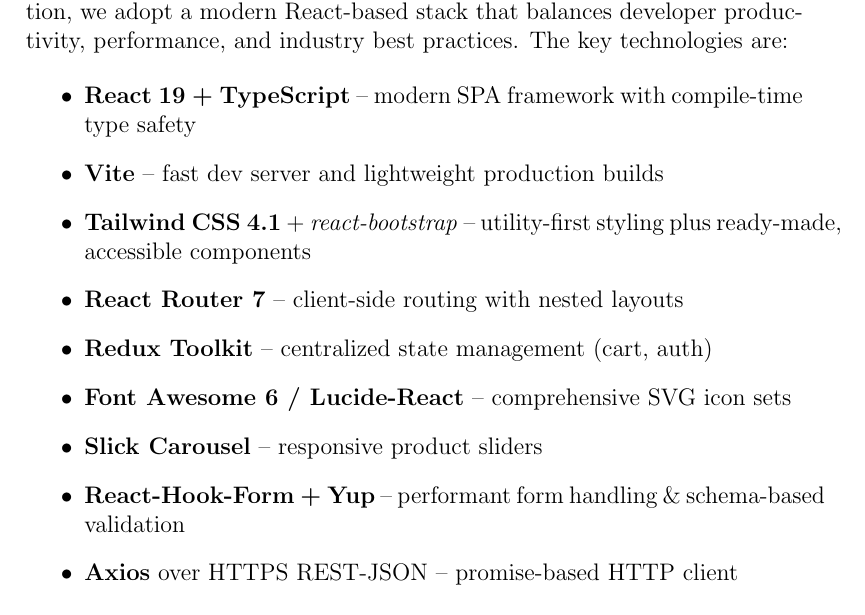
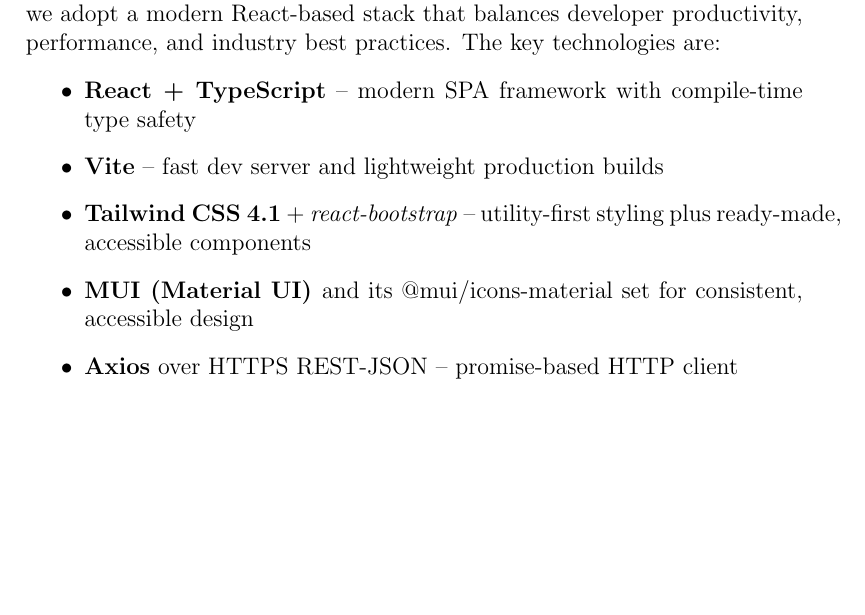
Before and after one commit to PhoenixMaster123/E-Commerce-Webshop, a LaTeX document (WebShopRequirements Document.tex): part of page 9 of 10, cut so that both start at the same text, the shorter picture padded with empty space. Compiled offline with pdfLaTeX.

Commit message:
Update WebShopRequirements Document.tex

```diff
--- a/WebShopRequirements Document.tex
+++ b/WebShopRequirements Document.tex
@@ -2,6 +2,8 @@
 \usepackage[utf8]{inputenc}
 \usepackage{enumitem}
 \usepackage{hyperref}
+\usepackage[none]{hyphenat}
+\setlength{\parindent}{0pt}
 
 \title{E-Commerce Webshop Prototype \\
 	Requirements Document}
@@ -260,14 +263,10 @@
 The key technologies are:
 
 \begin{itemize}
-	\item \textbf{React 19 + TypeScript} – modern SPA framework with compile‑time type safety
+	\item \textbf{React + TypeScript} – modern SPA framework with compile‑time type safety
 	\item \textbf{Vite} – fast dev server and lightweight production builds
 	\item \textbf{Tailwind CSS 4.1} + \textit{react‑bootstrap} – utility‑first styling plus ready‑made, accessible components
-	\item \textbf{React Router 7} – client‑side routing with nested layouts
-	\item \textbf{Redux Toolkit} – centralized state management (cart, auth)
-	\item \textbf{Font Awesome 6 / Lucide‑React} – comprehensive SVG icon sets
-	\item \textbf{Slick Carousel} – responsive product sliders
-	\item \textbf{React‑Hook‑Form + Yup} – performant form handling \& schema‑based validation
+	\item \textbf{MUI (Material UI) }and its @mui/icons‑material set for consistent, accessible design
 	\item \textbf{Axios} over HTTPS REST‑JSON – promise‑based HTTP client
 \end{itemize}
 
```
Also changed, not shown: WebShopRequirements Document.tex (9 more changed lines).
